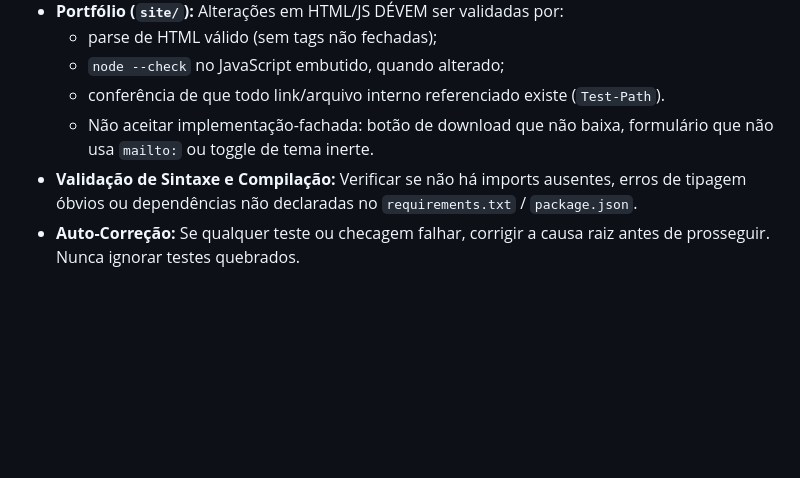
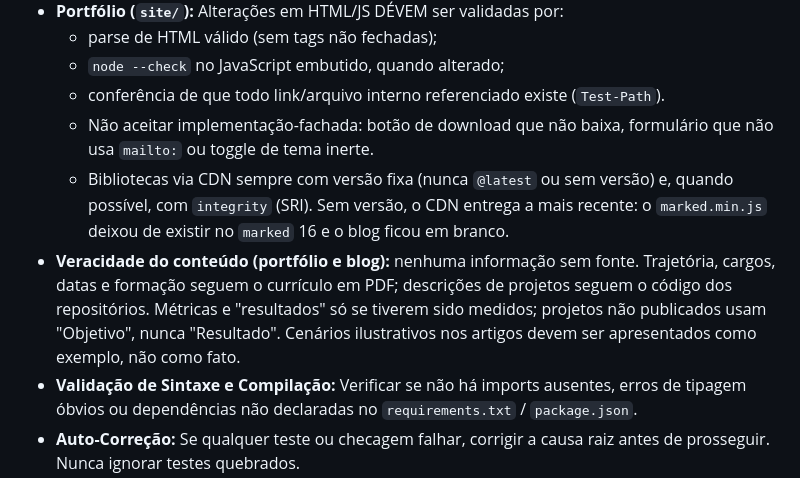
Before and after one commit to SandyMarques/talyson-projects, a Markdown page: AGENTS.md, the part around the change. Drawn GitHub-style; blank space fills up the shorter version.

```diff
--- a/AGENTS.md
+++ b/AGENTS.md
@@ -30,6 +30,8 @@ Toda vez que uma nova funcionalidade, correção de bug, refatoração ou altera
   - `node --check` no JavaScript embutido, quando alterado;
   - conferência de que todo link/arquivo interno referenciado existe (`Test-Path`).
   - Não aceitar implementação-fachada: botão de download que não baixa, formulário que não usa `mailto:` ou toggle de tema inerte.
+  - Bibliotecas via CDN sempre com versão fixa (nunca `@latest` ou sem versão) e, quando possível, com `integrity` (SRI). Sem versão, o CDN entrega a mais recente: o `marked.min.js` deixou de existir no `marked` 16 e o blog ficou em branco.
+- **Veracidade do conteúdo (portfólio e blog):** nenhuma informação sem fonte. Trajetória, cargos, datas e formação seguem o currículo em PDF; descrições de projetos seguem o código dos repositórios. Métricas e "resultados" só se tiverem sido medidos; projetos não publicados usam "Objetivo", nunca "Resultado". Cenários ilustrativos nos artigos devem ser apresentados como exemplo, não como fato.
 - **Validação de Sintaxe e Compilação:** Verificar se não há imports ausentes, erros de tipagem óbvios ou dependências não declaradas no `requirements.txt` / `package.json`.
 - **Auto-Correção:** Se qualquer teste ou checagem falhar, corrigir a causa raiz antes de prosseguir. Nunca ignorar testes quebrados.
 
```
Also changed, not shown: GEMINI.md (+2 -0 lines), README.md (+16 -15 lines).
